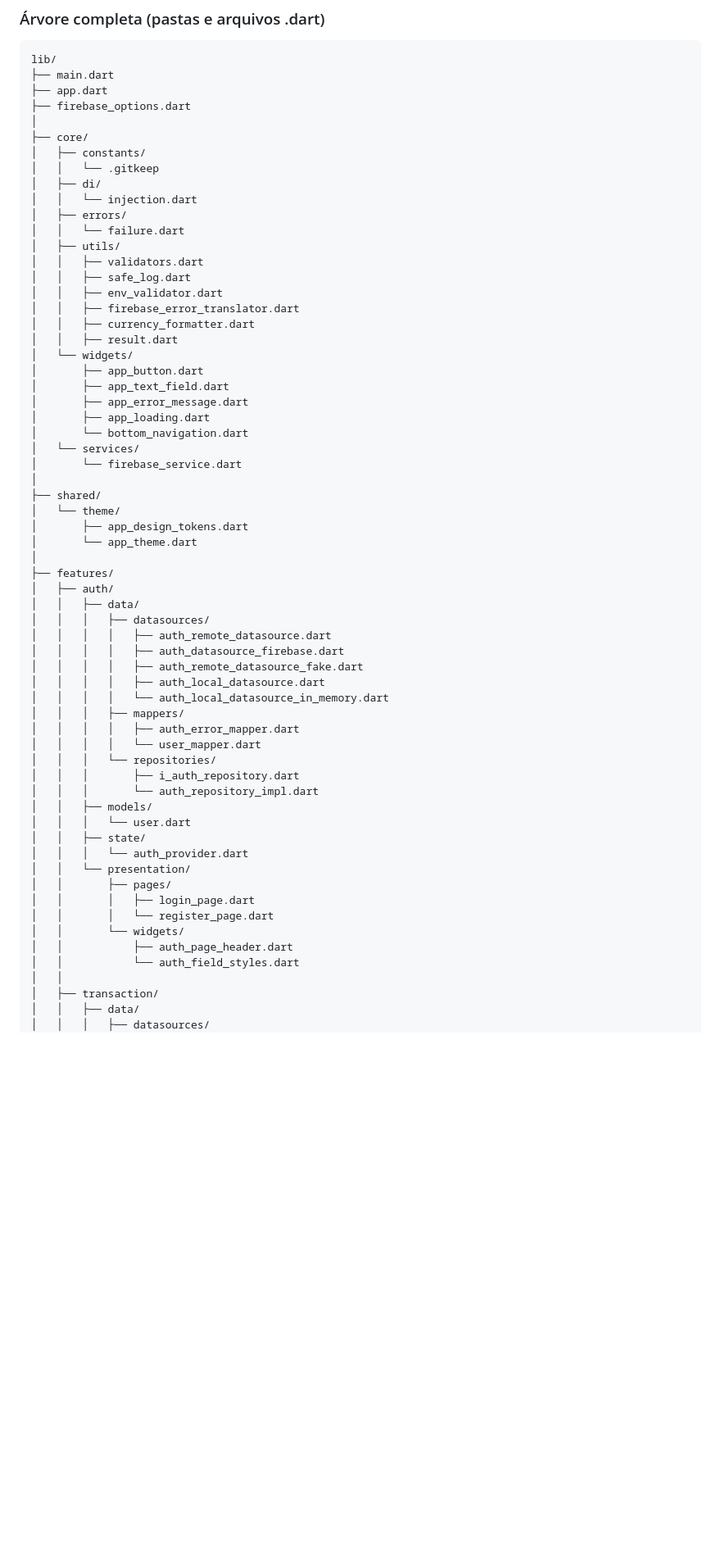
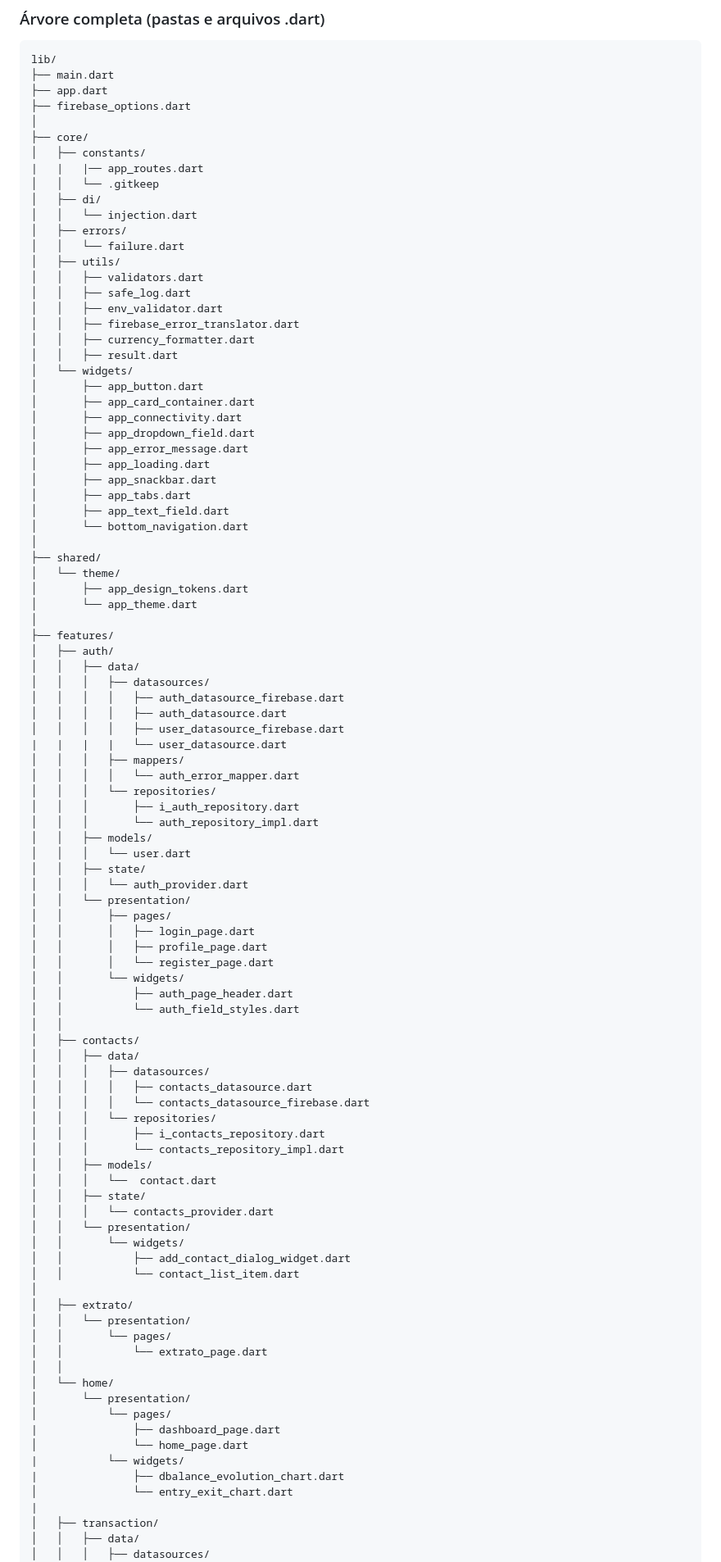
Before and after one commit to Grupo-10-Pos-FIAP/cortex-bank-mobile, a Markdown page: docs/ESTRUTURA_PROJETO.md, the part around one of its changes. Shown at 82% size. Rendered like a GitHub page; blank space fills up the shorter version.

Commit message:
📃 docs: update READMEs

```diff
--- a/docs/ESTRUTURA_PROJETO.md
+++ b/docs/ESTRUTURA_PROJETO.md
@@ -70,6 +70,7 @@ lib/
 │
 ├── core/
 │   ├── constants/
+|   |   |── app_routes.dart
 │   │   └── .gitkeep
 │   ├── di/
 │   │   └── injection.dart
@@ -84,12 +85,15 @@ lib/
 │   │   ├── result.dart
 │   └── widgets/
 │       ├── app_button.dart
-│       ├── app_text_field.dart
+│       ├── app_card_container.dart
+│       ├── app_connectivity.dart
+│       ├── app_dropdown_field.dart
 │       ├── app_error_message.dart
 │       ├── app_loading.dart
+│       ├── app_snackbar.dart
+│       ├── app_tabs.dart
+│       ├── app_text_field.dart
 │       └── bottom_navigation.dart
-│   └── services/
-│       └── firebase_service.dart
 │
 ├── shared/
 │   └── theme/
@@ -100,14 +104,12 @@ lib/
 │   ├── auth/
 │   │   ├── data/
 │   │   │   ├── datasources/
-│   │   │   │   ├── auth_remote_datasource.dart
 │   │   │   │   ├── auth_datasource_firebase.dart
-│   │   │   │   ├── auth_remote_datasource_fake.dart
-│   │   │   │   ├── auth_local_datasource.dart
-│   │   │   │   └── auth_local_datasource_in_memory.dart
+│   │   │   │   ├── auth_datasource.dart
+│   │   │   │   ├── user_datasource_firebase.dart
+|   |   |   |   └── user_datasource.dart
 │   │   │   ├── mappers/
-│   │   │   │   ├── auth_error_mapper.dart
-│   │   │   │   └── user_mapper.dart
+│   │   │   │   └── auth_error_mapper.dart
 │   │   │   └── repositories/
 │   │   │       ├── i_auth_repository.dart
 │   │   │       └── auth_repository_impl.dart
@@ -118,11 +120,43 @@ lib/
 │   │   └── presentation/
 │   │       ├── pages/
 │   │       │   ├── login_page.dart
+│   │       │   ├── profile_page.dart
 │   │       │   └── register_page.dart
 │   │       └── widgets/
 │   │           ├── auth_page_header.dart
 │   │           └── auth_field_styles.dart
 │   │
+│   ├── contacts/
+│   │   ├── data/
+│   │   │   ├── datasources/
+│   │   │   │   ├── contacts_datasource.dart
+│   │   │   │   └── contacts_datasource_firebase.dart
+│   │   │   └── repositories/
+│   │   │       ├── i_contacts_repository.dart
+│   │   │       └── contacts_repository_impl.dart
+│   │   ├── models/
+│   │   │   └──  contact.dart
+│   │   ├── state/
+│   │   │   └── contacts_provider.dart
+│   │   └── presentation/
+│   │       └── widgets/
+│   │           ├── add_contact_dialog_widget.dart
+│   │           └── contact_list_item.dart
+│
+│   ├── extrato/
+│   │   └── presentation/
+│   │       └── pages/
+│   │           └── extrato_page.dart
+│   │
+│   └── home/
+│       └── presentation/
+│           └── pages/
+|               ├── dashboard_page.dart
+│               └── home_page.dart
+|           └── widgets/
+|               ├── dbalance_evolution_chart.dart
+│               └── entry_exit_chart.dart
+|
 │   ├── transaction/
 │   │   ├── data/
 │   │   │   ├── datasources/
```
Also changed, not shown: other parts of docs/ESTRUTURA_PROJETO.md (+4 -12 lines), docs/LEIA-ME.md (+11 -10 lines).
